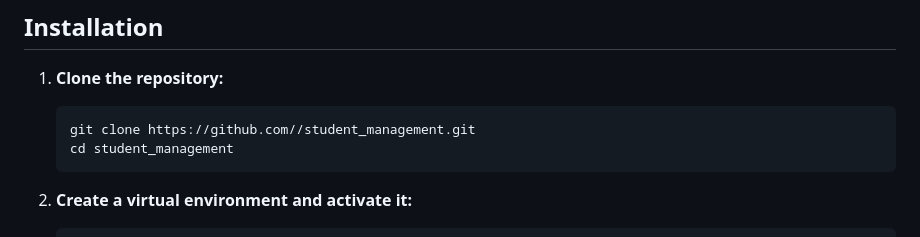
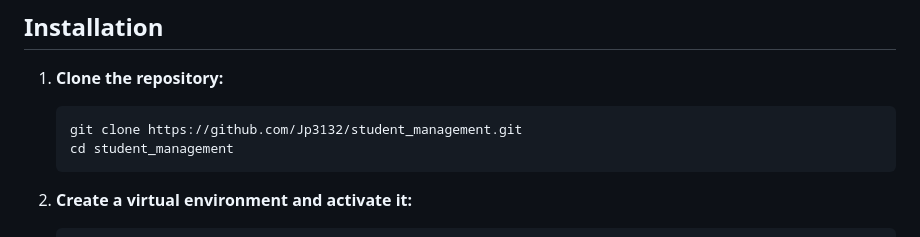
Before and after one commit to Jp3132/student_management, a Markdown page: README.md, the part around one of its changes. Drawn GitHub-style.

````diff
--- a/README.md
+++ b/README.md
@@ -19,7 +19,7 @@ The Student Management System is a web application designed to manage student da
 
 1. **Clone the repository:**
     ```bash
-    git clone https://github.com//student_management.git
+    git clone https://github.com/Jp3132/student_management.git
     cd student_management
     ```
 
````
Also changed, not shown: other parts of README.md (+3 -6 lines).
